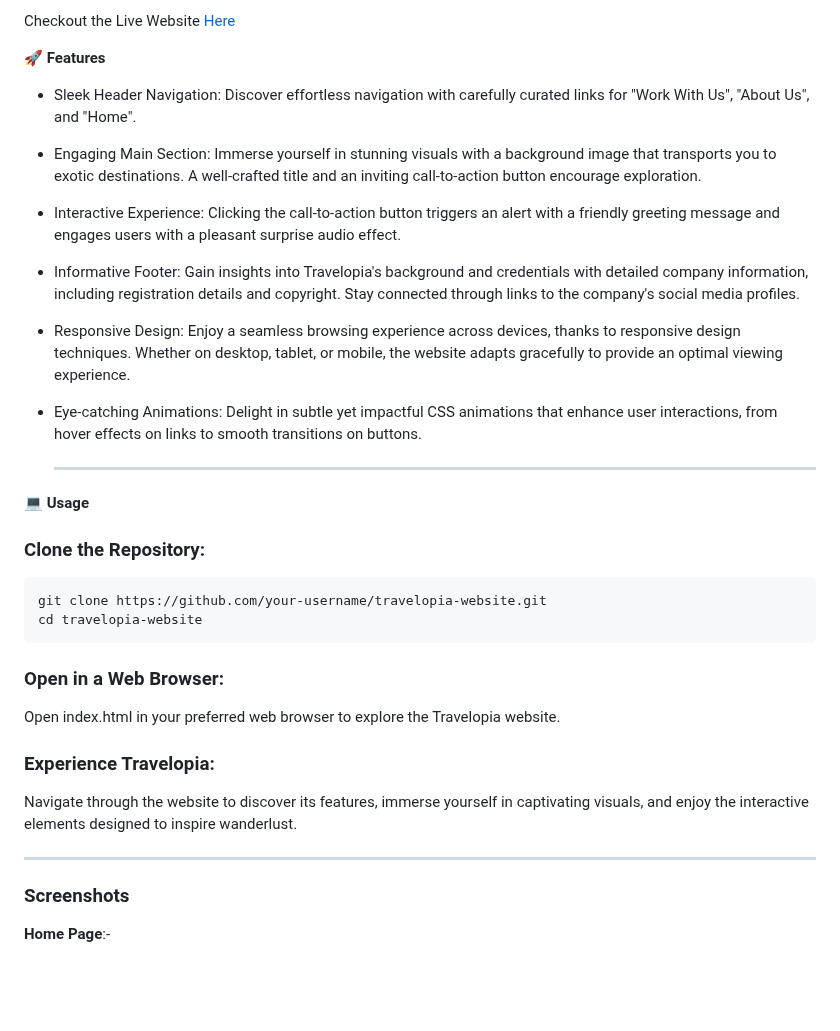
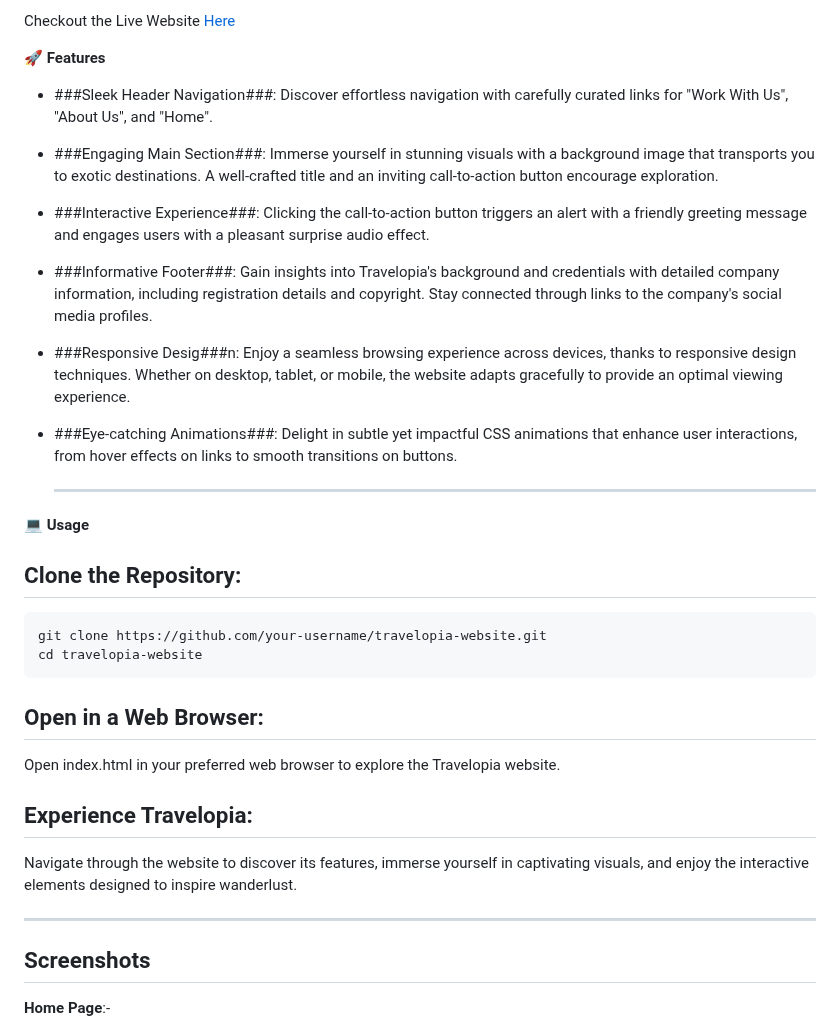
Before and after one commit to Vaishnavi0717/Travelopia-assignment, a Markdown page: README.md, the part around the change. Rendered like a GitHub page; blank space fills up the shorter version.

````diff
--- a/README.md
+++ b/README.md
@@ -15,41 +15,41 @@
 Checkout the Live Website [Here](https://65cde0a0ad5f4ba0a8153b6b--inspiring-duckanoo-05087d.netlify.app/)
 
 🚀 **Features**
-* Sleek Header Navigation: Discover effortless navigation with carefully curated links for "Work With Us", "About Us", and "Home".
+* ###Sleek Header Navigation###: Discover effortless navigation with carefully curated links for "Work With Us", "About Us", and "Home".
 
-* Engaging Main Section: Immerse yourself in stunning visuals with a background image that transports you to exotic destinations. A well-crafted title and an inviting call-to-action button encourage exploration.
+* ###Engaging Main Section###: Immerse yourself in stunning visuals with a background image that transports you to exotic destinations. A well-crafted title and an inviting call-to-action button encourage exploration.
 
-* Interactive Experience: Clicking the call-to-action button triggers an alert with a friendly greeting message and engages users with a pleasant surprise audio effect.
+* ###Interactive Experience###: Clicking the call-to-action button triggers an alert with a friendly greeting message and engages users with a pleasant surprise audio effect.
 
-* Informative Footer: Gain insights into Travelopia's background and credentials with detailed company information, including registration details and copyright. Stay connected through links to the company's social media profiles.
+* ###Informative Footer###: Gain insights into Travelopia's background and credentials with detailed company information, including registration details and copyright. Stay connected through links to the company's social media profiles.
 
-* Responsive Design: Enjoy a seamless browsing experience across devices, thanks to responsive design techniques. Whether on desktop, tablet, or mobile, the website adapts gracefully to provide an optimal viewing experience.
+* ###Responsive Desig###n: Enjoy a seamless browsing experience across devices, thanks to responsive design techniques. Whether on desktop, tablet, or mobile, the website adapts gracefully to provide an optimal viewing experience.
 
-* Eye-catching Animations: Delight in subtle yet impactful CSS animations that enhance user interactions, from hover effects on links to smooth transitions on buttons.
+* ###Eye-catching Animations###: Delight in subtle yet impactful CSS animations that enhance user interactions, from hover effects on links to smooth transitions on buttons.
 
   ___
 
 💻 **Usage**
 
-### Clone the Repository:
+## Clone the Repository:
 
 ```bash
 git clone https://github.com/your-username/travelopia-website.git
 cd travelopia-website
 ```
 
-### Open in a Web Browser:
+## Open in a Web Browser:
 
 Open index.html in your preferred web browser to explore the Travelopia website.
 
-### Experience Travelopia:
+## Experience Travelopia:
 
 Navigate through the website to discover its features, immerse yourself in captivating visuals, and enjoy the interactive elements designed to inspire wanderlust.
 
 
 ___
 
-### Screenshots
+## Screenshots
 
 **Home Page**:-
 * The homepage of the Travelopia website features a dynamic header navigation, a captivating main section with a call-to-action button triggering an alert box and text-to-speech synthesis, an informative footer with social media links, all designed with responsive CSS animations for an engaging user experience.
````
